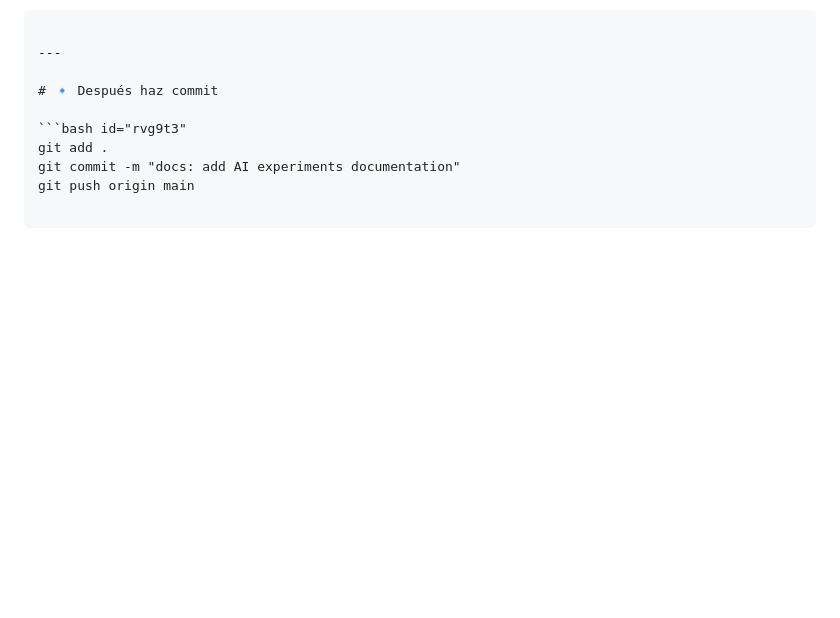
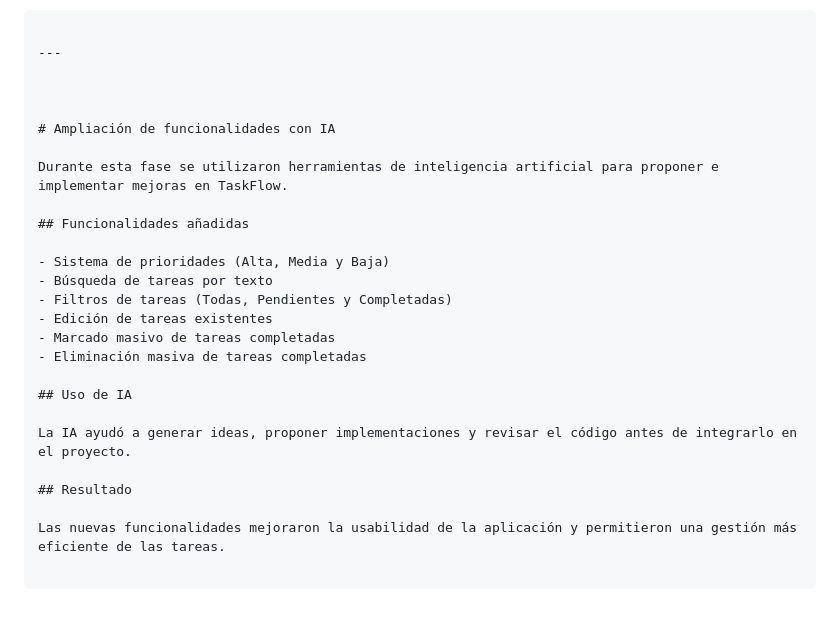
Before and after one commit to RufixRoger/bootcamp-project, a Markdown page: docs/ai/experiments.md, the part around the change. GitHub-like rendering; blank space fills up the shorter version.

Commit message:
feat: document AI-assisted feature enhancements

````diff
--- a/docs/ai/experiments.md
+++ b/docs/ai/experiments.md
@@ -142,9 +142,25 @@ Sin embargo, fue importante comprender el código generado y no depender complet
 
 ---
 
-# 🔹 Después haz commit
 
-```bash id="rvg9t3"
-git add .
-git commit -m "docs: add AI experiments documentation"
-git push origin main
+
+# Ampliación de funcionalidades con IA
+
+Durante esta fase se utilizaron herramientas de inteligencia artificial para proponer e implementar mejoras en TaskFlow.
+
+## Funcionalidades añadidas
+
+- Sistema de prioridades (Alta, Media y Baja)
+- Búsqueda de tareas por texto
+- Filtros de tareas (Todas, Pendientes y Completadas)
+- Edición de tareas existentes
+- Marcado masivo de tareas completadas
+- Eliminación masiva de tareas completadas
+
+## Uso de IA
+
+La IA ayudó a generar ideas, proponer implementaciones y revisar el código antes de integrarlo en el proyecto.
+
+## Resultado
+
+Las nuevas funcionalidades mejoraron la usabilidad de la aplicación y permitieron una gestión más eficiente de las tareas.
````
